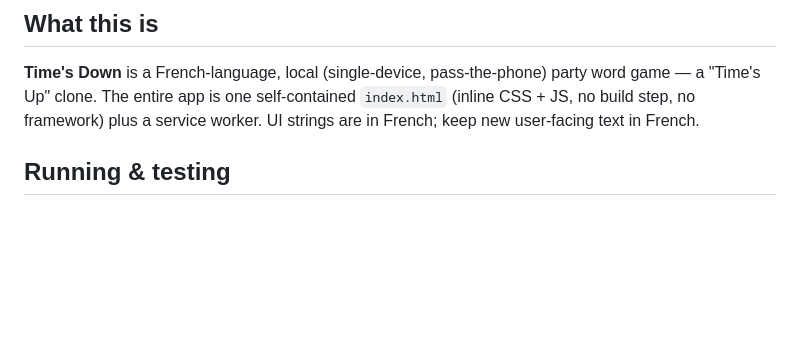
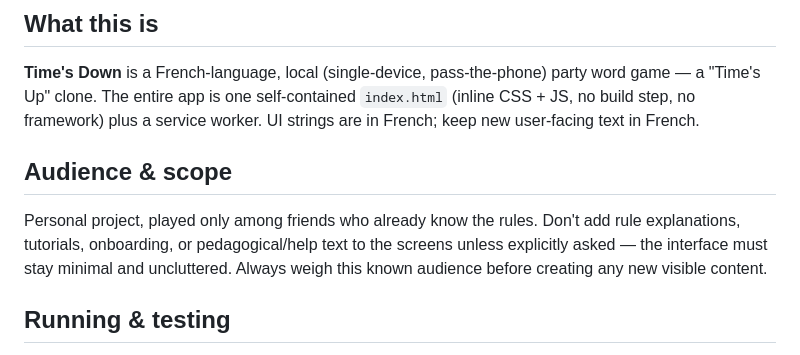
Before and after one commit to johndoe-amsa/Time-s-Down, a Markdown page: CLAUDE.md, the part around the change. GitHub-like rendering; blank space fills up the shorter version.

Commit message:
Add Audience & scope note to CLAUDE.md
https://claude.ai/code/session_01VwGaUH15cr7TDnFPsiU7CS

```diff
--- a/CLAUDE.md
+++ b/CLAUDE.md
@@ -5,6 +5,10 @@ This file provides guidance to Claude Code (claude.ai/code) when working with co
 ## What this is
 
 **Time's Down** is a French-language, local (single-device, pass-the-phone) party word game — a "Time's Up" clone. The entire app is one self-contained `index.html` (inline CSS + JS, no build step, no framework) plus a service worker. UI strings are in French; keep new user-facing text in French.
+
+## Audience & scope
+
+Personal project, played only among friends who already know the rules. Don't add rule explanations, tutorials, onboarding, or pedagogical/help text to the screens unless explicitly asked — the interface must stay minimal and uncluttered. Always weigh this known audience before creating any new visible content.
 
 ## Running & testing
 
```
